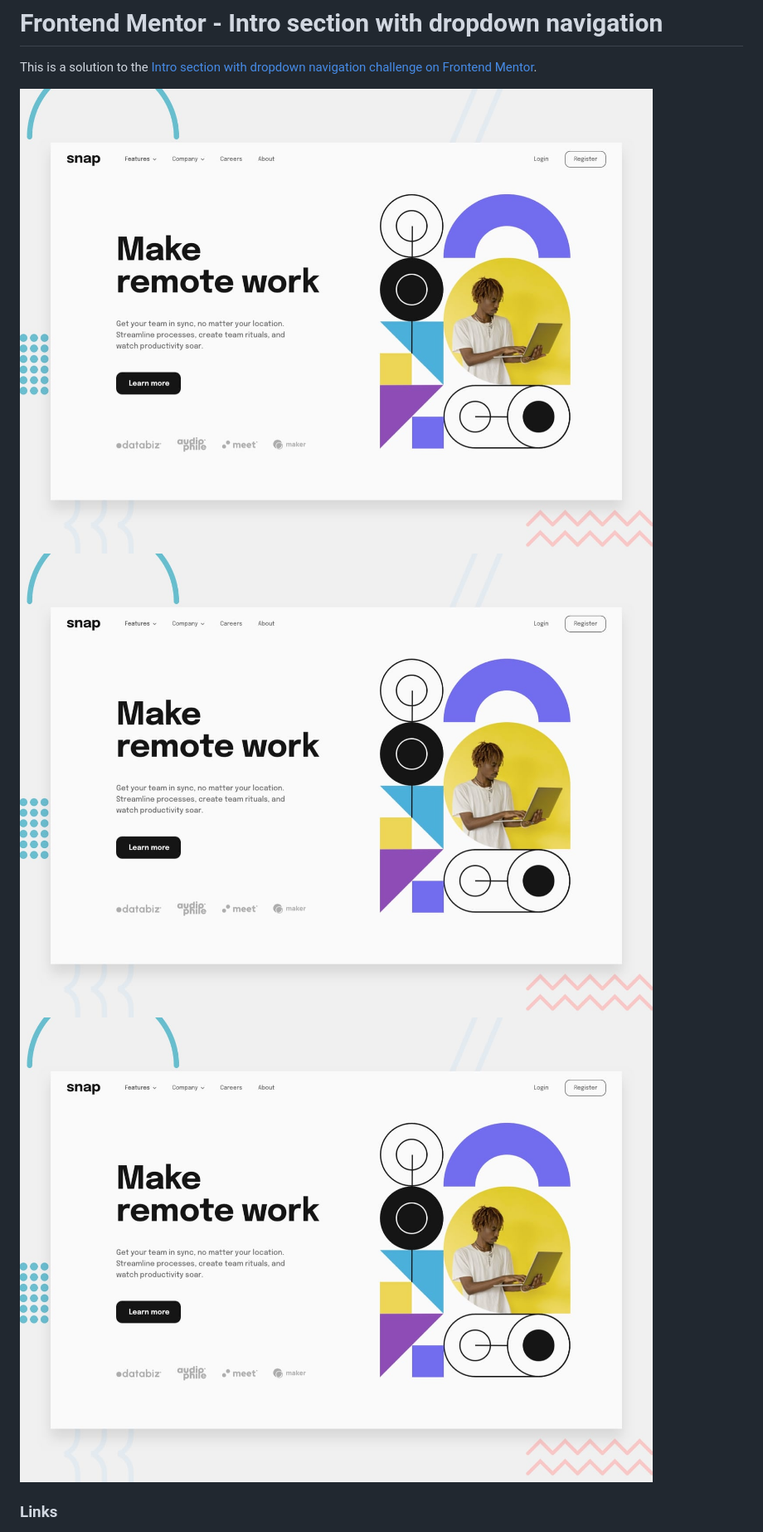
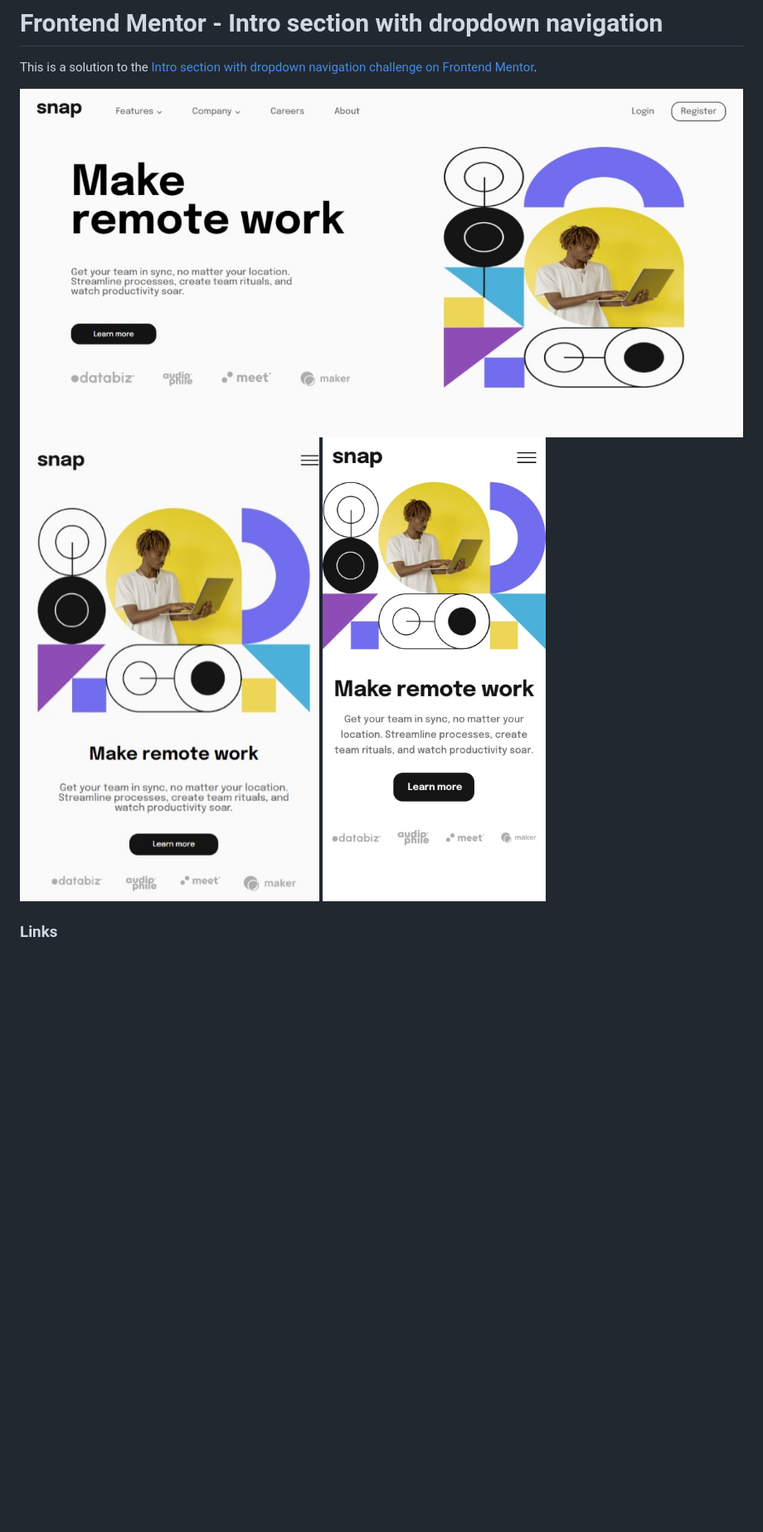
Before and after one commit to SONALI-NEGI/Intro-section-with-dropdown-navigation, a Markdown page: README.md, the part around the change. Shown: that part at 83% size. GitHub-like rendering; pictures changed too: design/desktop-screenshot.jpeg (added), design/ipad-screenshot.jpeg (added); blank space fills up the shorter version.

Commit message:
screenshots

```diff
--- a/README.md
+++ b/README.md
@@ -2,9 +2,9 @@
 
 This is a solution to the [Intro section with dropdown navigation challenge on Frontend Mentor](https://www.frontendmentor.io/challenges/intro-section-with-dropdown-navigation-ryaPetHE5).
 
-![](./design/desktop-preview.jpg)
-![](./design/desktop-preview.jpg)
-![](./design/desktop-preview.jpg)
+![](./design/desktop-screenshot.jpeg)
+![](./design/ipad-screenshot.jpeg)
+![](./design/mobile-design.jpg)
 
 ### Links
 
```
